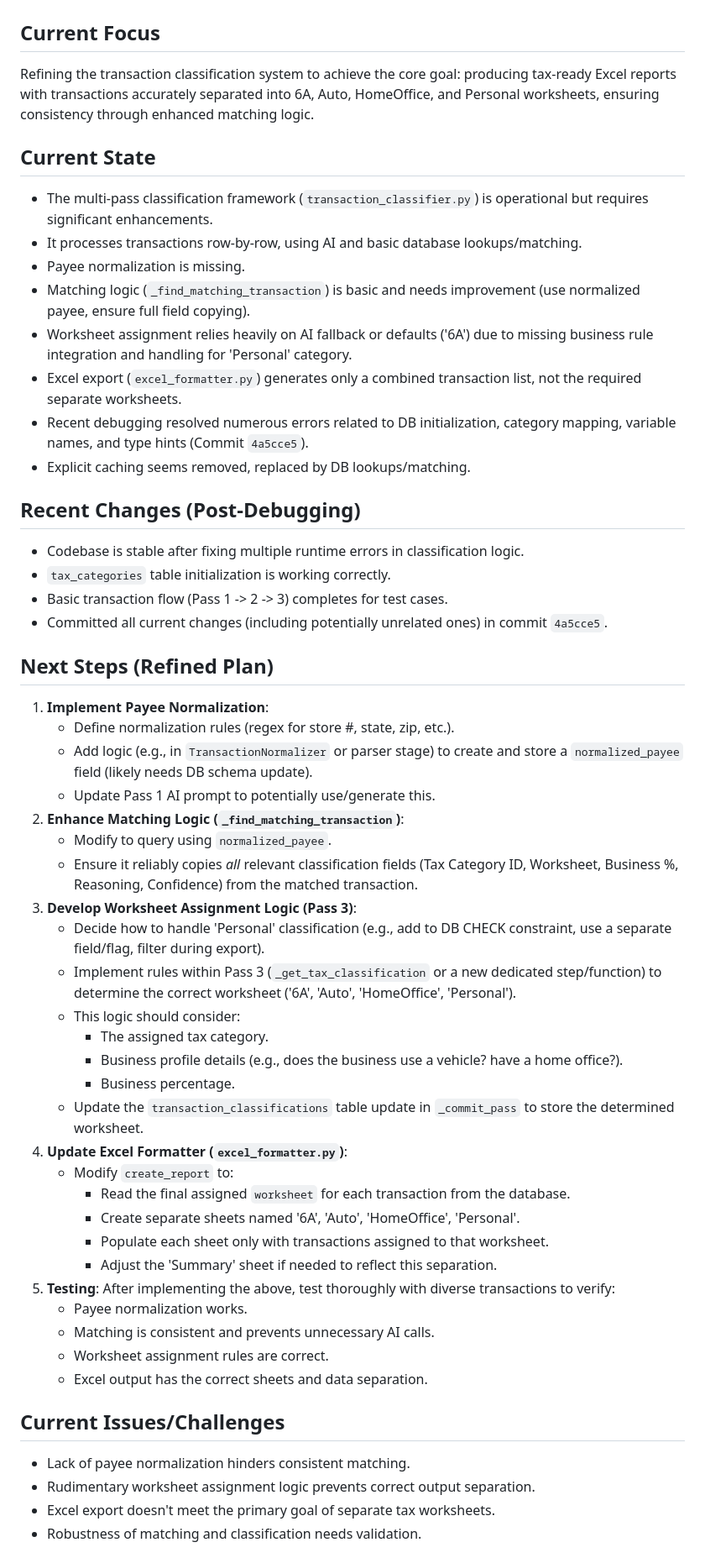
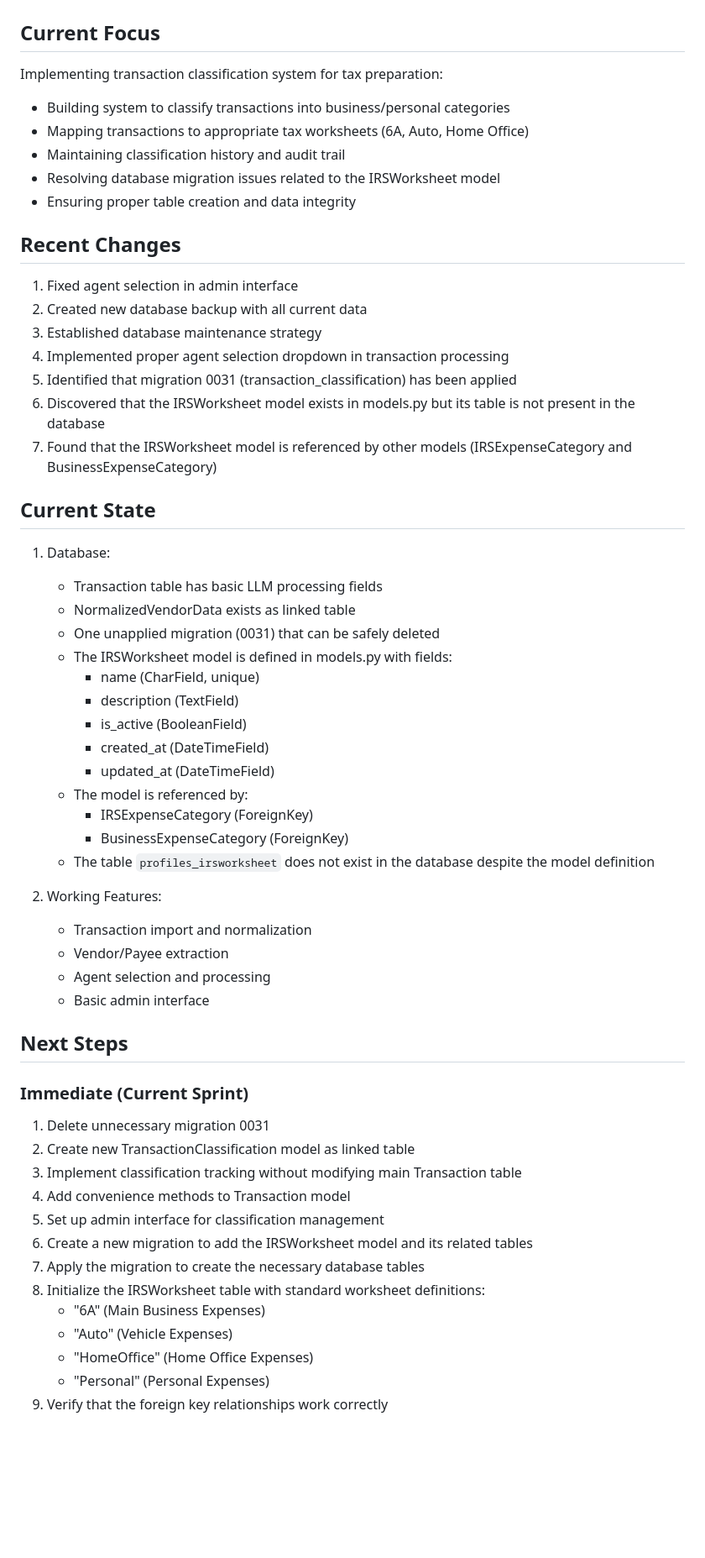
Before and after one commit to glindberg2000/PDF-extractor, a Markdown page: cline_docs/activeContext.md, the part around the change printed below. Shown: that part at 84% size. Rendered like a GitHub page; blank space fills up the shorter version.

```diff
--- a/cline_docs/activeContext.md
+++ b/cline_docs/activeContext.md
@@ -1,55 +1,58 @@
 # Active Context
 
 ## Current Focus
-Refining the transaction classification system to achieve the core goal: producing tax-ready Excel reports with transactions accurately separated into 6A, Auto, HomeOffice, and Personal worksheets, ensuring consistency through enhanced matching logic.
+Implementing transaction classification system for tax preparation:
+- Building system to classify transactions into business/personal categories
+- Mapping transactions to appropriate tax worksheets (6A, Auto, Home Office)
+- Maintaining classification history and audit trail
+- Resolving database migration issues related to the IRSWorksheet model
+- Ensuring proper table creation and data integrity
+
+## Recent Changes
+1. Fixed agent selection in admin interface
+2. Created new database backup with all current data
+3. Established database maintenance strategy
+4. Implemented proper agent selection dropdown in transaction processing
+5. Identified that migration 0031 (transaction_classification) has been applied
+6. Discovered that the IRSWorksheet model exists in models.py but its table is not present in the database
+7. Found that the IRSWorksheet model is referenced by other models (IRSExpenseCategory and BusinessExpenseCategory)
 
 ## Current State
-- The multi-pass classification framework (`transaction_classifier.py`) is operational but requires significant enhancements.
-- It processes transactions row-by-row, using AI and basic database lookups/matching.
-- Payee normalization is missing.
-- Matching logic (`_find_matching_transaction`) is basic and needs improvement (use normalized payee, ensure full field copying).
-- Worksheet assignment relies heavily on AI fallback or defaults ('6A') due to missing business rule integration and handling for 'Personal' category.
-- Excel export (`excel_formatter.py`) generates only a combined transaction list, not the required separate worksheets.
-- Recent debugging resolved numerous errors related to DB initialization, category mapping, variable names, and type hints (Commit `4a5cce5`).
-- Explicit caching seems removed, replaced by DB lookups/matching.
+1. Database:
+   - Transaction table has basic LLM processing fields
+   - NormalizedVendorData exists as linked table
+   - One unapplied migration (0031) that can be safely deleted
+   - The IRSWorksheet model is defined in models.py with fields:
+     - name (CharField, unique)
+     - description (TextField)
+     - is_active (BooleanField)
+     - created_at (DateTimeField)
+     - updated_at (DateTimeField)
+   - The model is referenced by:
+     - IRSExpenseCategory (ForeignKey)
+     - BusinessExpenseCategory (ForeignKey)
+   - The table `profiles_irsworksheet` does not exist in the database despite the model definition
 
-## Recent Changes (Post-Debugging)
-- Codebase is stable after fixing multiple runtime errors in classification logic.
-- `tax_categories` table initialization is working correctly.
-- Basic transaction flow (Pass 1 -> 2 -> 3) completes for test cases.
-- Committed all current changes (including potentially unrelated ones) in commit `4a5cce5`.
+2. Working Features:
+   - Transaction import and normalization
+   - Vendor/Payee extraction
+   - Agent selection and processing
+   - Basic admin interface
 
-## Next Steps (Refined Plan)
-1.  **Implement Payee Normalization**:
-    *   Define normalization rules (regex for store #, state, zip, etc.).
-    *   Add logic (e.g., in `TransactionNormalizer` or parser stage) to create and store a `normalized_payee` field (likely needs DB schema update).
-    *   Update Pass 1 AI prompt to potentially use/generate this.
-2.  **Enhance Matching Logic (`_find_matching_transaction`)**:
-    *   Modify to query using `normalized_payee`.
-    *   Ensure it reliably copies *all* relevant classification fields (Tax Category ID, Worksheet, Business %, Reasoning, Confidence) from the matched transaction.
-3.  **Develop Worksheet Assignment Logic (Pass 3)**:
-    *   Decide how to handle 'Personal' classification (e.g., add to DB CHECK constraint, use a separate field/flag, filter during export).
-    *   Implement rules within Pass 3 (`_get_tax_classification` or a new dedicated step/function) to determine the correct worksheet ('6A', 'Auto', 'HomeOffice', 'Personal').
-    *   This logic should consider:
-        *   The assigned tax category.
-        *   Business profile details (e.g., does the business use a vehicle? have a home office?).
-        *   Business percentage.
-    *   Update the `transaction_classifications` table update in `_commit_pass` to store the determined worksheet.
-4.  **Update Excel Formatter (`excel_formatter.py`)**:
-    *   Modify `create_report` to:
-        *   Read the final assigned `worksheet` for each transaction from the database.
-        *   Create separate sheets named '6A', 'Auto', 'HomeOffice', 'Personal'.
-        *   Populate each sheet only with transactions assigned to that worksheet.
-        *   Adjust the 'Summary' sheet if needed to reflect this separation.
-5.  **Testing**: After implementing the above, test thoroughly with diverse transactions to verify:
-    *   Payee normalization works.
-    *   Matching is consistent and prevents unnecessary AI calls.
-    *   Worksheet assignment rules are correct.
-    *   Excel output has the correct sheets and data separation.
+## Next Steps
 
-## Current Issues/Challenges
-- Lack of payee normalization hinders consistent matching.
-- Rudimentary worksheet assignment logic prevents correct output separation.
-- Excel export doesn't meet the primary goal of separate tax worksheets.
-- Robustness of matching and classification needs validation.
+### Immediate (Current Sprint)
+1. Delete unnecessary migration 0031
+2. Create new TransactionClassification model as linked table
+3. Implement classification tracking without modifying main Transaction table
+4. Add convenience methods to Transaction model
+5. Set up admin interface for classification management
+6. Create a new migration to add the IRSWorksheet model and its related tables
+7. Apply the migration to create the necessary database tables
+8. Initialize the IRSWorksheet table with standard worksheet definitions:
+   - "6A" (Main Business Expenses)
+   - "Auto" (Vehicle Expenses)
+   - "HomeOffice" (Home Office Expenses)
+   - "Personal" (Personal Expenses)
+9. Verify that the foreign key relationships work correctly
 
```
Also changed, not shown: other parts of cline_docs/activeContext.md (+28 -7 lines), cline_docs/database_maintenance.md (+42 -0 lines), cline_docs/techContext.md (+24 -0 lines).
